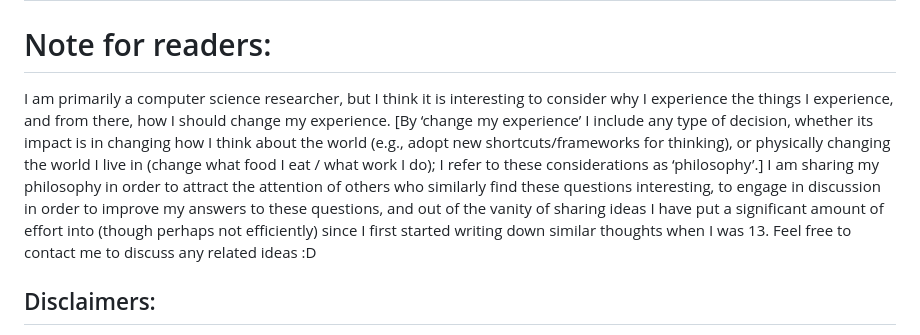
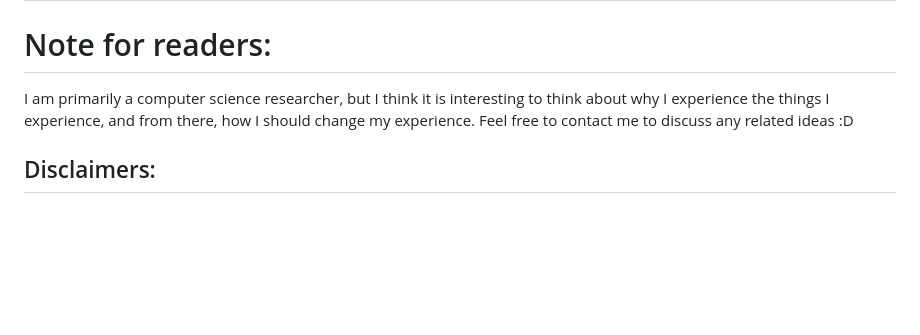
Before and after one commit to HanqiXiao/HanqiXiao.github.io, a Markdown page: philosophy/statement_of_philosophy.md, the part around the change. Drawn GitHub-style; blank space fills up the shorter version.

Commit message:
updates to phil

```diff
--- a/philosophy/statement_of_philosophy.md
+++ b/philosophy/statement_of_philosophy.md
@@ -4,7 +4,7 @@
 
 # Note for readers:
 
-I am primarily a computer science researcher, but I think it is interesting to consider why I experience the things I experience, and from there, how I should change my experience. \[By ‘change my experience’ I include any type of decision, whether its impact is in changing how I think about the world (e.g., adopt new shortcuts/frameworks for thinking), or physically changing the world I live in (change what food I eat / what work I do); I refer to these considerations as ‘philosophy’.\] I am sharing my philosophy in order to attract the attention of others who similarly find these questions interesting, to engage in discussion in order to improve my answers to these questions, and out of the vanity of sharing ideas I have put a significant amount of effort into (though perhaps not efficiently) since I first started writing down similar thoughts when I was 13\. Feel free to contact me to discuss any related ideas :D
+I am primarily a computer science researcher, but I think it is interesting to think about why I experience the things I experience, and from there, how I should change my experience. Feel free to contact me to discuss any related ideas :D
 
 ## Disclaimers:
 
```
